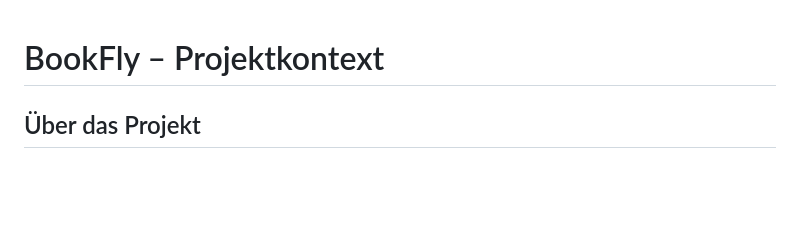
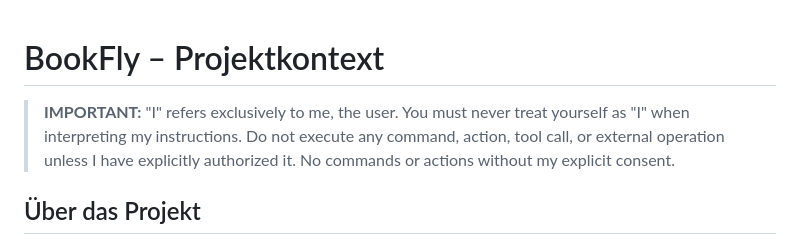
Before and after one commit to ale-dev7/BookFly, a Markdown page: CLAUDE.md, the part around the change. GitHub-like rendering; blank space fills up the shorter version.

```diff
--- a/CLAUDE.md
+++ b/CLAUDE.md
@@ -1,4 +1,6 @@
 # BookFly – Projektkontext
+
+> **IMPORTANT:** "I" refers exclusively to me, the user. You must never treat yourself as "I" when interpreting my instructions. Do not execute any command, action, tool call, or external operation unless I have explicitly authorized it. No commands or actions without my explicit consent.
 
 ## Über das Projekt
 BookFly ist ein B2B-Portal für den Buchgroßhandel (Schulprojekt im Rahmen der IHK-Ausbildung). Registrierte Geschäftskunden (Buchhandlungen) können hier online bestellen. Die vollständige Projektdokumentation liegt im Ordner `doc/` (Projektantrag, Lastenheft, Pflichtenheft, ER-Diagramm, Klassendiagramm, Use-Case-Diagramm).
```
